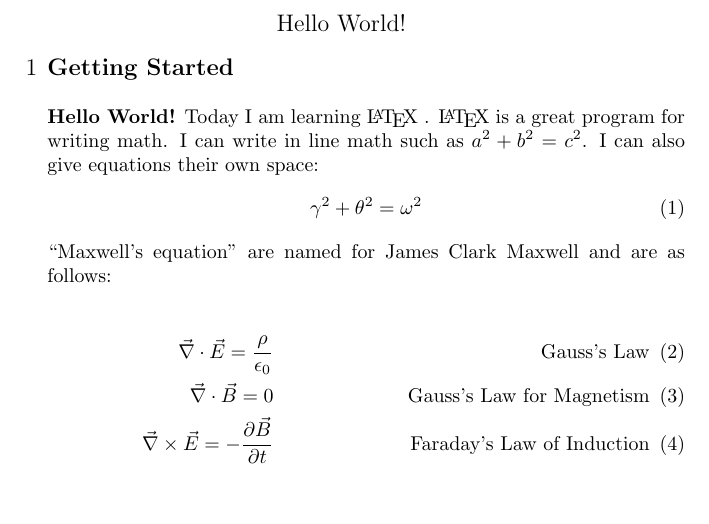
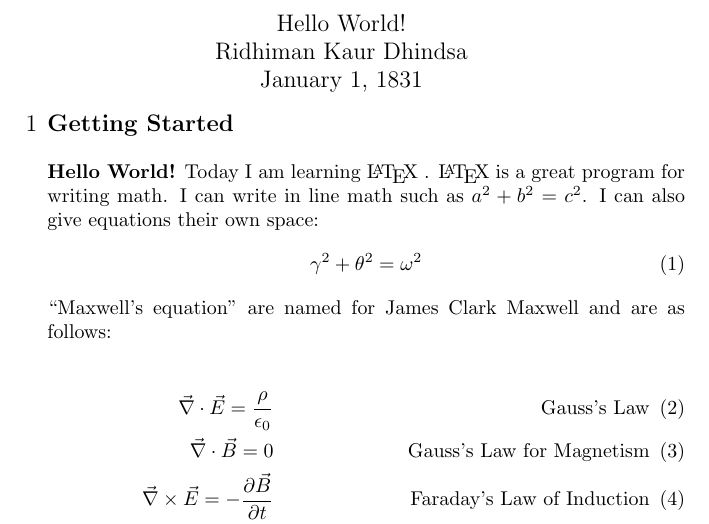
Before and after one commit to rdhkdh/cs242, a LaTeX problem sheet (assignment4_final/assignment4_q2i.tex): part of the page, cut so that both start at the same text, the shorter picture padded with empty space. Compiled offline with pdfLaTeX.

Commit message:
commit 17 dec

```diff
--- a/assignment4_final/assignment4_q2i.tex
+++ b/assignment4_final/assignment4_q2i.tex
@@ -10,6 +10,8 @@
 \begin{center}
 \begin{large}
 	Hello World!\\
+	Ridhiman Kaur Dhindsa\\
+	January 1, 1831\\
 \end{large}
 \end{center}
 
```
Also changed, not shown: assignment4_final/assignment4_q2i.pdf, assignment4_final/assignment4_q2ii.pdf, 11 other files.
